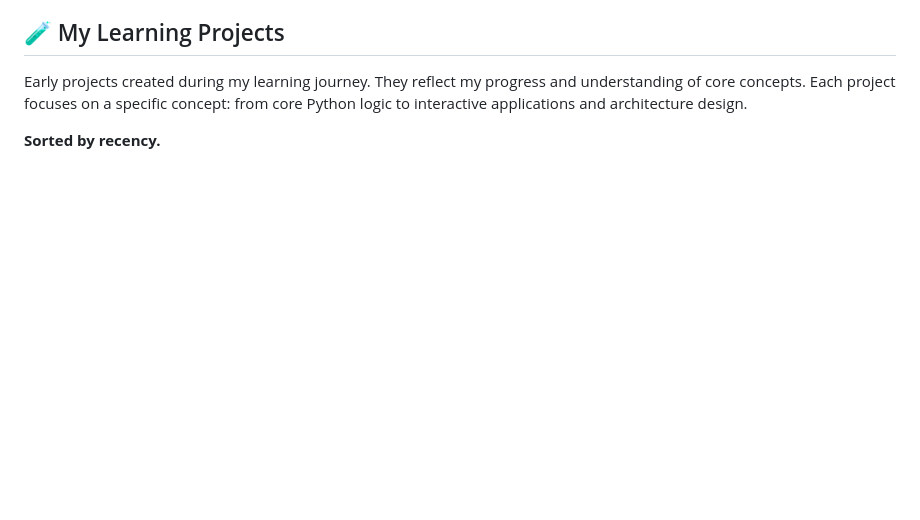
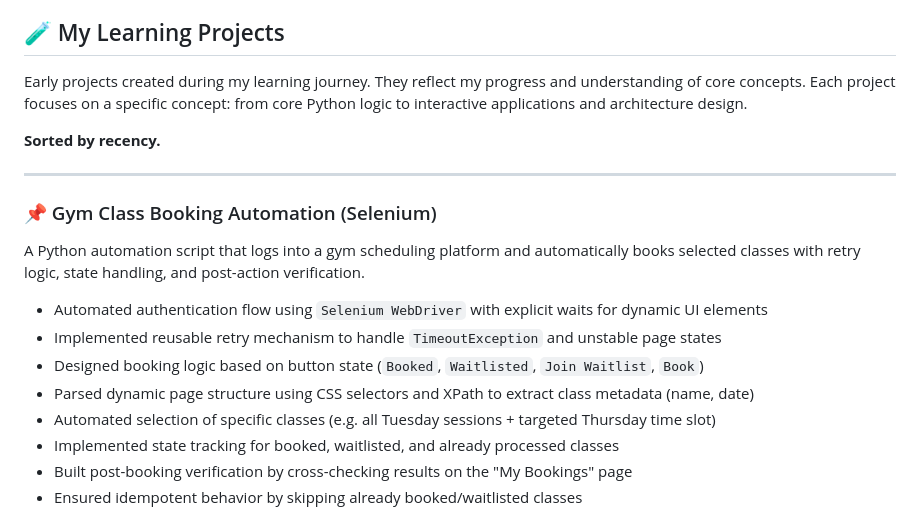
Before and after one commit to iamtwoot/python-projects, a Markdown page: README.md, the part around one of its changes. Rendered like a GitHub page; blank space fills up the shorter version.

```diff
--- a/README.md
+++ b/README.md
@@ -16,3 +16,19 @@
 Early projects created during my learning journey. They reflect my progress and understanding of core concepts. Each project focuses on a specific concept: from core Python logic to interactive applications and architecture design.
 
 **Sorted by recency.**
+
+---
+
+### 📌 Gym Class Booking Automation (Selenium)
+
+A Python automation script that logs into a gym scheduling platform and automatically books selected classes with retry logic, state handling, and post-action verification.
+
+- Automated authentication flow using `Selenium WebDriver` with explicit waits for dynamic UI elements
+- Implemented reusable retry mechanism to handle `TimeoutException` and unstable page states
+- Designed booking logic based on button state (`Booked`, `Waitlisted`, `Join Waitlist`, `Book`)
+- Parsed dynamic page structure using CSS selectors and XPath to extract class metadata (name, date)
+- Automated selection of specific classes (e.g. all Tuesday sessions + targeted Thursday time slot)
+- Implemented state tracking for booked, waitlisted, and already processed classes
+- Built post-booking verification by cross-checking results on the "My Bookings" page
+- Ensured idempotent behavior by skipping already booked/waitlisted classes
+
```
Also changed, not shown: other parts of README.md (+3 -0 lines).
